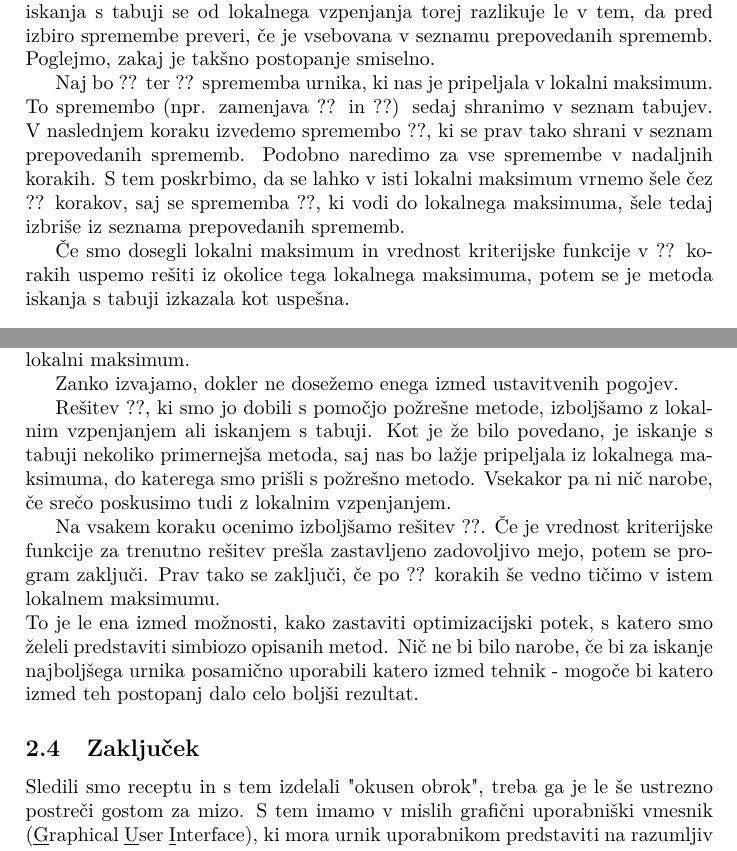
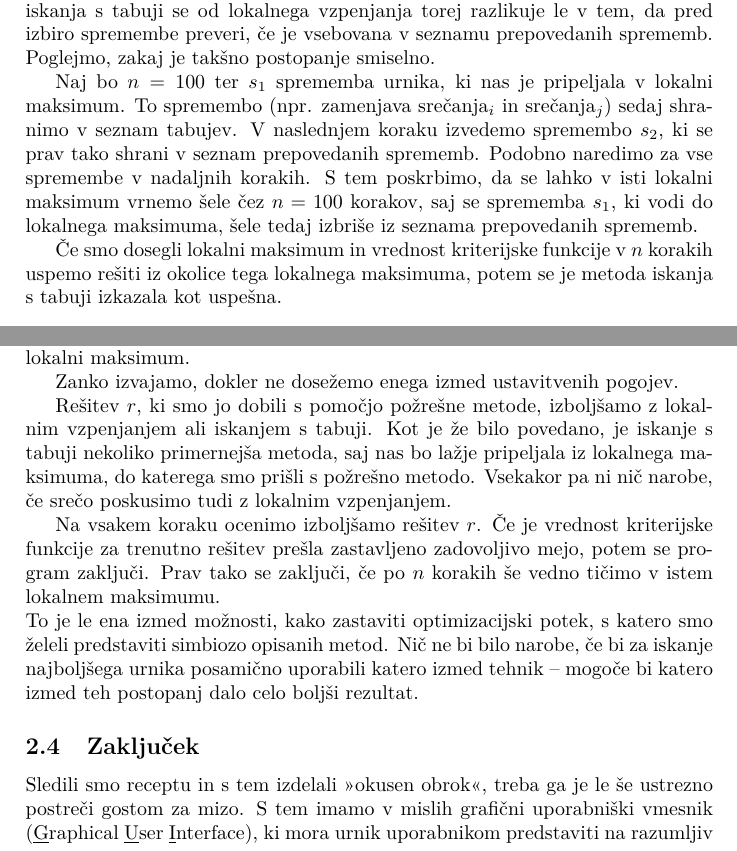
Before and after one commit to JakobRitlop/rpJakobRitlop, a LaTeX paper (05-latex/urnik/urnik.tex): two parts of pages 8 and 9 of 9, joined at a grey line, cut so that both start at the same text. Compiled offline with pdfLaTeX.

Commit message:
Zaključi datoteko urnik

```diff
--- a/05-latex/urnik/urnik.tex
+++ b/05-latex/urnik/urnik.tex
@@ -468,18 +468,18 @@ Algoritem iskanja s tabuji se od lokalnega vzpenjanja torej razlikuje le v tem,
 izbiro spremembe preveri, če je vsebovana v seznamu prepovedanih sprememb. Poglejmo, zakaj
 je takšno postopanje smiselno.
 
-Naj bo ?? ter ?? sprememba urnika, ki nas je pripeljala v lokalni maksimum. To
-spremembo (npr. zamenjava ?? in ??) sedaj shranimo v
-seznam tabujev. V naslednjem koraku izvedemo spremembo ??, ki se prav tako shrani v
+Naj bo $n=100$ ter $s_1$ sprememba urnika, ki nas je pripeljala v lokalni maksimum. To
+spremembo (npr. zamenjava srečanja$_i$ in srečanja$_j$) sedaj shranimo v
+seznam tabujev. V naslednjem koraku izvedemo spremembo $s_2$, ki se prav tako shrani v
 seznam prepovedanih sprememb. Podobno naredimo za vse spremembe v nadaljnih korakih. S
-tem poskrbimo, da se lahko v isti lokalni maksimum vrnemo šele čez ?? korakov, saj
-se sprememba ??, ki vodi do lokalnega maksimuma, šele tedaj izbriše iz seznama
+tem poskrbimo, da se lahko v isti lokalni maksimum vrnemo šele čez $n=100$ korakov, saj
+se sprememba $s_1$, ki vodi do lokalnega maksimuma, šele tedaj izbriše iz seznama
 prepovedanih sprememb.
 
-Če smo dosegli lokalni maksimum in vrednost kriterijske funkcije v ?? korakih uspemo
+Če smo dosegli lokalni maksimum in vrednost kriterijske funkcije v $n$ korakih uspemo
 rešiti iz okolice tega lokalnega maksimuma, potem se je metoda iskanja s tabuji izkazala
 kot uspešna.
-
+\newpage
 \subsection{Končni algoritem }
 
 Za konec si oglejmo, kako je videti optimizacijski del algoritma za iskanje najboljšega
@@ -499,14 +499,14 @@ točk, oziroma ki ima največjo vrednost kriterijske funkcije.
 
    Zanko izvajamo, dokler ne dosežemo enega izmed ustavitvenih pogojev.
 
-   Rešitev ??, ki smo jo dobili s pomočjo požrešne metode, izboljšamo z lokalnim vzpenjanjem
+   Rešitev $r$, ki smo jo dobili s pomočjo požrešne metode, izboljšamo z lokalnim vzpenjanjem
    ali iskanjem s tabuji. Kot je že bilo povedano, je iskanje s tabuji nekoliko primernejša metoda,
    saj nas bo lažje pripeljala iz lokalnega maksimuma, do katerega smo prišli s požrešno metodo.
    Vsekakor pa ni nič narobe, če srečo poskusimo tudi z lokalnim vzpenjanjem.
 
-   Na vsakem koraku ocenimo izboljšamo rešitev ??. Če je vrednost kriterijske funkcije
+   Na vsakem koraku ocenimo izboljšamo rešitev $r$. Če je vrednost kriterijske funkcije
    za trenutno rešitev prešla zastavljeno zadovoljivo mejo, potem se program zaključi. Prav tako
-   se zaključi, če po ?? korakih še vedno tičimo v istem lokalnem maksimumu.
+   se zaključi, če po $n$ korakih še vedno tičimo v istem lokalnem maksimumu.
 
 % Spodnja vrstica ne začne novega odstavka, zato ne bi smela biti zamaknjena.
 % To popravite z ukazom `\noindent` ali pa tako, da odstranite prazno vrstico.
@@ -514,12 +514,12 @@ točk, oziroma ki ima največjo vrednost kriterijske funkcije.
 \noindent
 To je le ena izmed možnosti, kako zastaviti optimizacijski potek, s katero smo želeli predstaviti
 simbiozo opisanih metod. Nič ne bi bilo narobe, če bi za iskanje najboljšega urnika posamično
-uporabili katero izmed tehnik - mogoče bi katero izmed teh postopanj dalo celo boljši rezultat.
+uporabili katero izmed tehnik -- mogoče bi katero izmed teh postopanj dalo celo boljši rezultat.
 
 \subsection{Zaključek }
 
 % V spodnjem odstavku naj bodo črke G, U in I v "Graphical User Interface" podčrtane.
-Sledili smo receptu in s tem izdelali "okusen obrok", treba ga je le še ustrezno postreči
+Sledili smo receptu in s tem izdelali ">okusen obrok"<, treba ga je le še ustrezno postreči
 gostom za mizo. S tem imamo v mislih grafični uporabniški vmesnik (\underline{G}raphical
 \underline{U}ser \underline{I}nterface), ki mora urnik uporabnikom predstaviti na razumljiv in
 pregleden način. Končnega izgleda izdelka nikakor ne smemo zanemariti, saj je ta med uporabniki
```
Also changed, not shown: 05-latex/urnik/urnik.tex (28 more changed lines).
